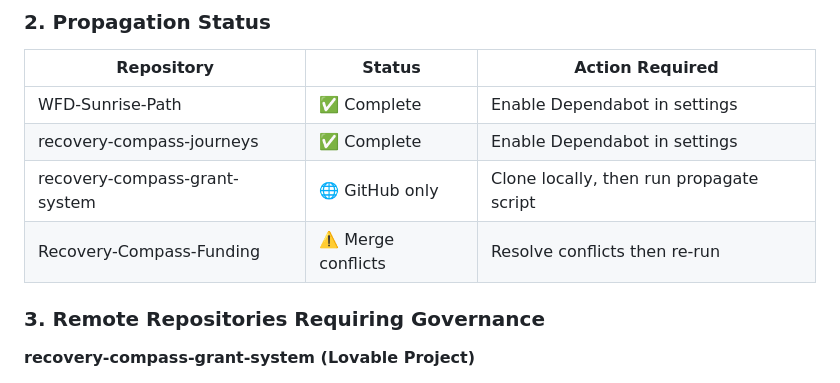
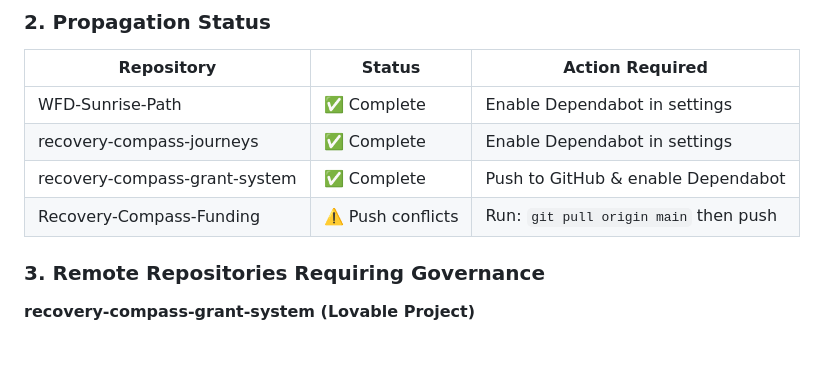
Before and after one commit to EssenceAlignment/WFD-Sunrise-Path, a Markdown page: GOVERNANCE_IMPLEMENTATION_SUMMARY.md, the part around the change. GitHub-like rendering; blank space fills up the shorter version.

Commit message:
docs: final governance status - 3 of 4 repos complete, one needs sync

```diff
--- a/GOVERNANCE_IMPLEMENTATION_SUMMARY.md
+++ b/GOVERNANCE_IMPLEMENTATION_SUMMARY.md
@@ -16,8 +16,8 @@
 |------------|--------|----------------|
 | WFD-Sunrise-Path | ✅ Complete | Enable Dependabot in settings |
 | recovery-compass-journeys | ✅ Complete | Enable Dependabot in settings |
-| recovery-compass-grant-system | 🌐 GitHub only | Clone locally, then run propagate script |
-| Recovery-Compass-Funding | ⚠️ Merge conflicts | Resolve conflicts then re-run |
+| recovery-compass-grant-system | ✅ Complete | Push to GitHub & enable Dependabot |
+| Recovery-Compass-Funding | ⚠️ Push conflicts | Run: `git pull origin main` then push |
 
 ### 3. Remote Repositories Requiring Governance
 
```
Also changed, not shown: FINAL_GOVERNANCE_STEPS.md (added, +56 -0 lines).
